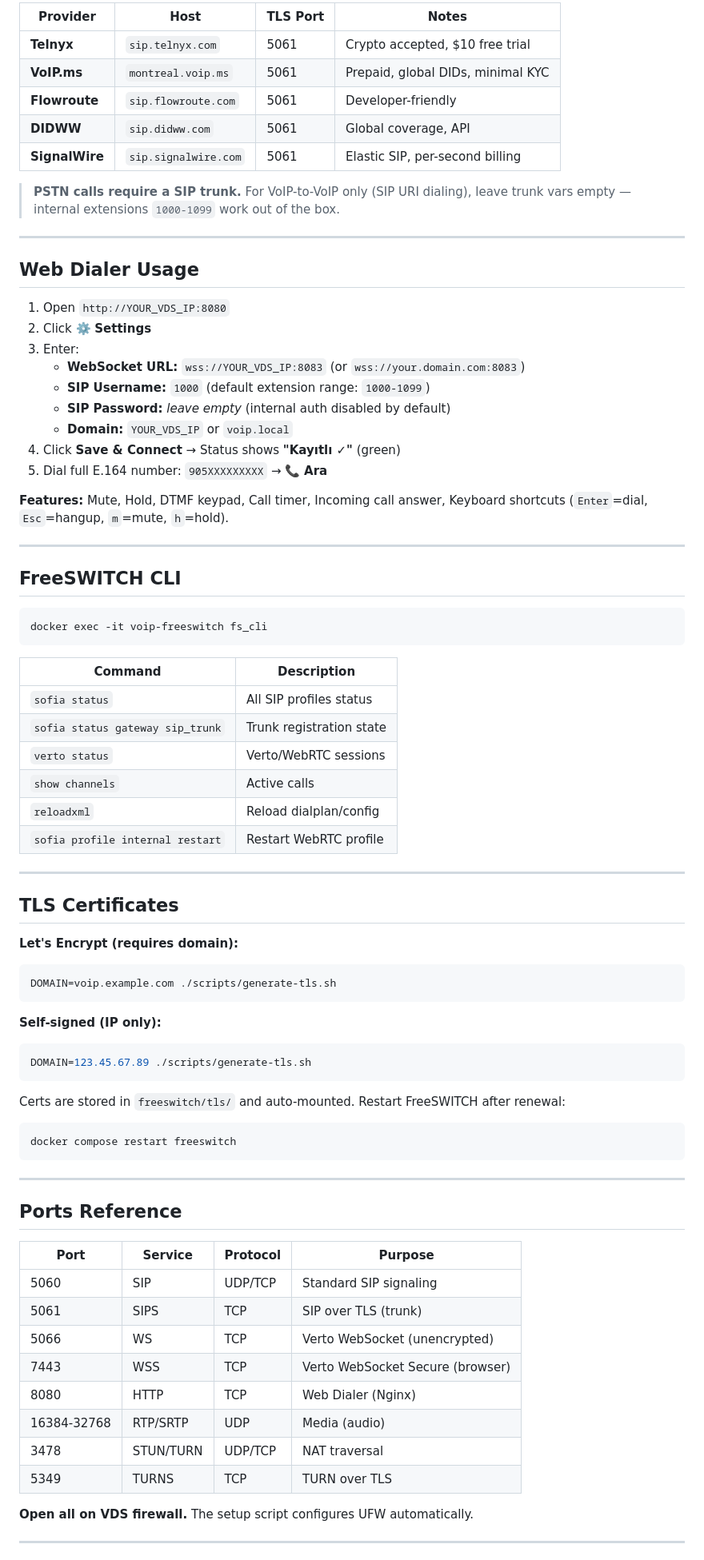
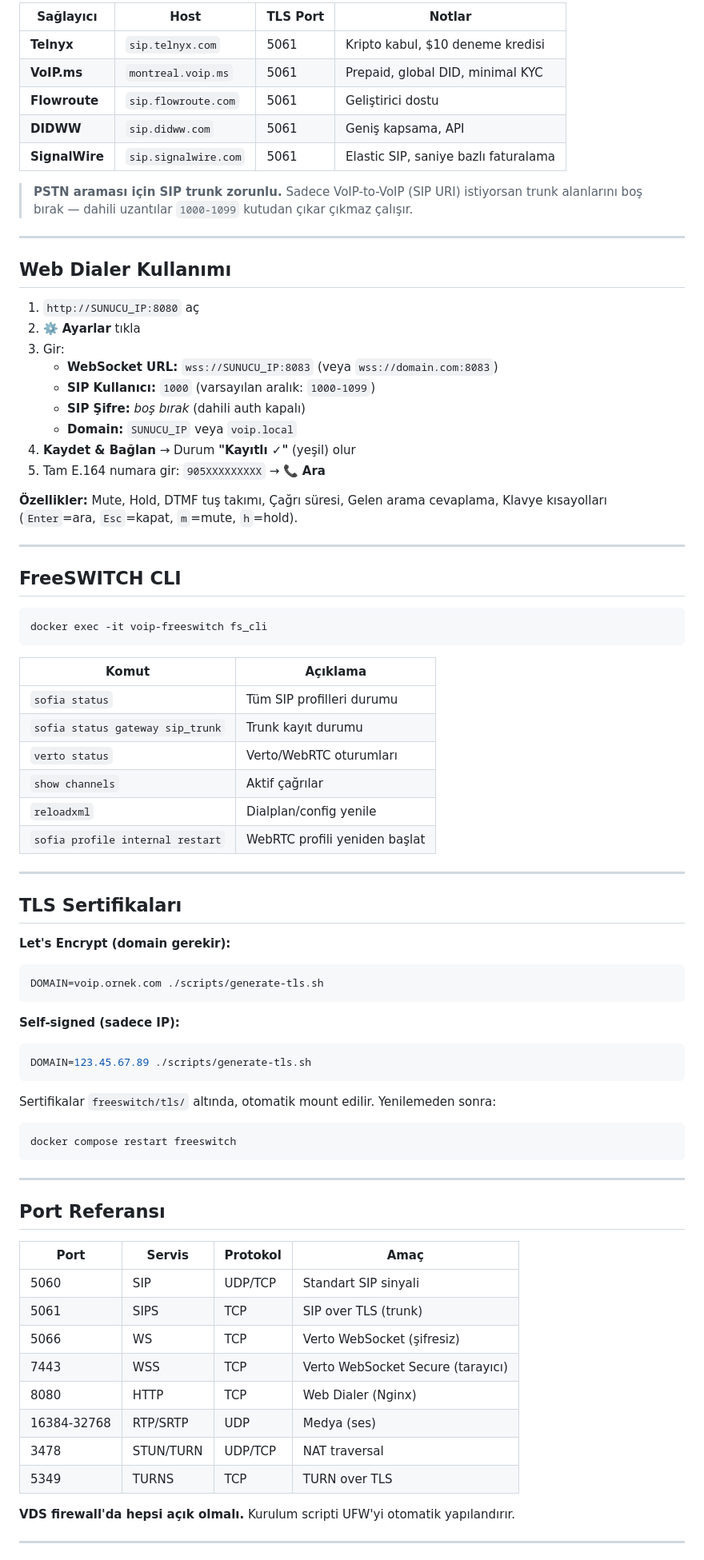
Before and after one commit to zwenmis/voip-stack, a Markdown page: README.md, the part around one of its changes. Shown at 80% size. Drawn GitHub-style.

````diff
--- a/README.md
+++ b/README.md
@@ -80,29 +80,29 @@ openssl rand -base64 32
 
-| Provider | Host | TLS Port | Notes |
-|----------|------|----------|-------|
-| **Telnyx** | `sip.telnyx.com` | 5061 | Crypto accepted, $10 free trial |
-| **VoIP.ms** | `montreal.voip.ms` | 5061 | Prepaid, global DIDs, minimal KYC |
-| **Flowroute** | `sip.flowroute.com` | 5061 | Developer-friendly |
-| **DIDWW** | `sip.didww.com` | 5061 | Global coverage, API |
-| **SignalWire** | `sip.signalwire.com` | 5061 | Elastic SIP, per-second billing |
+| Sağlayıcı | Host | TLS Port | Notlar |
+|-----------|------|----------|--------|
+| **Telnyx** | `sip.telnyx.com` | 5061 | Kripto kabul, $10 deneme kredisi |
+| **VoIP.ms** | `montreal.voip.ms` | 5061 | Prepaid, global DID, minimal KYC |
+| **Flowroute** | `sip.flowroute.com` | 5061 | Geliştirici dostu |
+| **DIDWW** | `sip.didww.com` | 5061 | Geniş kapsama, API |
+| **SignalWire** | `sip.signalwire.com` | 5061 | Elastic SIP, saniye bazlı faturalama |
 
-> **PSTN calls require a SIP trunk.** For VoIP-to-VoIP only (SIP URI dialing), leave trunk vars empty — internal extensions `1000-1099` work out of the box.
+> **PSTN araması için SIP trunk zorunlu.** Sadece VoIP-to-VoIP (SIP URI) istiyorsan trunk alanlarını boş bırak — dahili uzantılar `1000-1099` kutudan çıkar çıkmaz çalışır.
 
 ---
 
-## Web Dialer Usage
+## Web Dialer Kullanımı
 
-1. Open `http://YOUR_VDS_IP:8080`
-2. Click ⚙️ **Settings**
-3. Enter:
-   - **WebSocket URL:** `wss://YOUR_VDS_IP:8083` (or `wss://your.domain.com:8083`)
-   - **SIP Username:** `1000` (default extension range: `1000-1099`)
-   - **SIP Password:** *leave empty* (internal auth disabled by default)
-   - **Domain:** `YOUR_VDS_IP` or `voip.local`
-4. Click **Save & Connect** → Status shows **"Kayıtlı ✓"** (green)
-5. Dial full E.164 number: `905XXXXXXXXX` → 📞 **Ara**
+1. `http://SUNUCU_IP:8080` aç
+2. ⚙️ **Ayarlar** tıkla
+3. Gir:
+   - **WebSocket URL:** `wss://SUNUCU_IP:8083` (veya `wss://domain.com:8083`)
+   - **SIP Kullanıcı:** `1000` (varsayılan aralık: `1000-1099`)
+   - **SIP Şifre:** *boş bırak* (dahili auth kapalı)
+   - **Domain:** `SUNUCU_IP` veya `voip.local`
+4. **Kaydet & Bağlan** → Durum **"Kayıtlı ✓"** (yeşil) olur
+5. Tam E.164 numara gir: `905XXXXXXXXX` → 📞 **Ara**
 
-**Features:** Mute, Hold, DTMF keypad, Call timer, Incoming call answer, Keyboard shortcuts (`Enter`=dial, `Esc`=hangup, `m`=mute, `h`=hold).
+**Özellikler:** Mute, Hold, DTMF tuş takımı, Çağrı süresi, Gelen arama cevaplama, Klavye kısayolları (`Enter`=ara, `Esc`=kapat, `m`=mute, `h`=hold).
 
 ---
 
@@ -112,50 +112,50 @@ openssl rand -base64 32
 docker exec -it voip-freeswitch fs_cli
 ```
 
-| Command | Description |
-|---------|-------------|
-| `sofia status` | All SIP profiles status |
-| `sofia status gateway sip_trunk` | Trunk registration state |
-| `verto status` | Verto/WebRTC sessions |
-| `show channels` | Active calls |
-| `reloadxml` | Reload dialplan/config |
-| `sofia profile internal restart` | Restart WebRTC profile |
+| Komut | Açıklama |
+|-------|----------|
+| `sofia status` | Tüm SIP profilleri durumu |
+| `sofia status gateway sip_trunk` | Trunk kayıt durumu |
+| `verto status` | Verto/WebRTC oturumları |
+| `show channels` | Aktif çağrılar |
+| `reloadxml` | Dialplan/config yenile |
+| `sofia profile internal restart` | WebRTC profili yeniden başlat |
 
 ---
 
-## TLS Certificates
+## TLS Sertifikaları
 
-**Let's Encrypt (requires domain):**
+**Let's Encrypt (domain gerekir):**
 ```bash
-DOMAIN=voip.example.com ./scripts/generate-tls.sh
+DOMAIN=voip.ornek.com ./scripts/generate-tls.sh
 ```
 
-**Self-signed (IP only):**
+**Self-signed (sadece IP):**
 ```bash
 DOMAIN=123.45.67.89 ./scripts/generate-tls.sh
 ```
 
-Certs are stored in `freeswitch/tls/` and auto-mounted. Restart FreeSWITCH after renewal:
+Sertifikalar `freeswitch/tls/` altında, otomatik mount edilir. Yenilemeden sonra:
 ```bash
 docker compose restart freeswitch
 ```
 
 ---
 
-## Ports Reference
+## Port Referansı
 
-| Port | Service | Protocol | Purpose |
-|------|---------|----------|---------|
-| 5060 | SIP | UDP/TCP | Standard SIP signaling |
+| Port | Servis | Protokol | Amaç |
+|------|--------|----------|------|
+| 5060 | SIP | UDP/TCP | Standart SIP sinyali |
 | 5061 | SIPS | TCP | SIP over TLS (trunk) |
-| 5066 | WS | TCP | Verto WebSocket (unencrypted) |
-| 7443 | WSS | TCP | Verto WebSocket Secure (browser) |
+| 5066 | WS | TCP | Verto WebSocket (şifresiz) |
+| 7443 | WSS | TCP | Verto WebSocket Secure (tarayıcı) |
 | 8080 | HTTP | TCP | Web Dialer (Nginx) |
-| 16384-32768 | RTP/SRTP | UDP | Media (audio) |
+| 16384-32768 | RTP/SRTP | UDP | Medya (ses) |
 | 3478 | STUN/TURN | UDP/TCP | NAT traversal |
 | 5349 | TURNS | TCP | TURN over TLS |
 
-**Open all on VDS firewall.** The setup script configures UFW automatically.
+**VDS firewall'da hepsi açık olmalı.** Kurulum scripti UFW'yi otomatik yapılandırır.
 
 ---
 
````
Also changed, not shown: other parts of README.md (+93 -93 lines).
